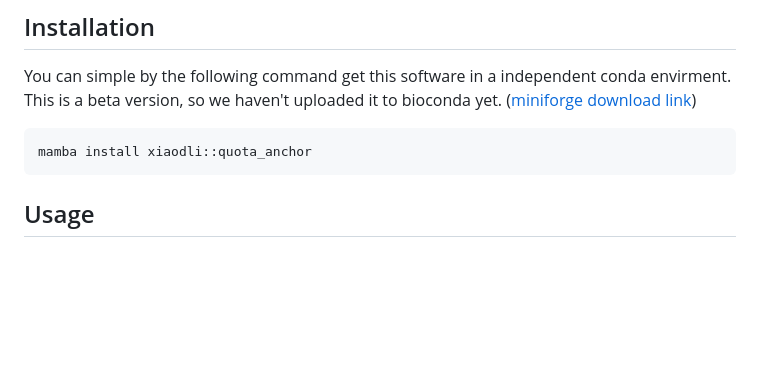
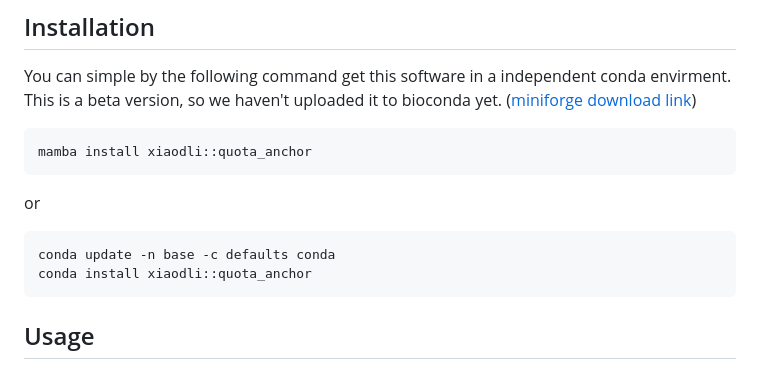
Before and after one commit to baoxingsong/quota_Anchor, a Markdown page: README.md, the part around the change. Rendered like a GitHub page; blank space fills up the shorter version.

Commit message:
mamba install and conda install

````diff
--- a/README.md
+++ b/README.md
@@ -4,6 +4,11 @@ Here are the scripts and documents to conduct strand and WGD aware syntenic gene
 You can simple by the following command get this software in a independent conda envirment. This is a beta version, so we haven't uploaded it to bioconda yet. ([miniforge download link](https://github.com/conda-forge/miniforge?tab=readme-ov-file#install))
 ```
 mamba install xiaodli::quota_anchor
+```
+or
+```
+conda update -n base -c defaults conda
+conda install xiaodli::quota_anchor
 ```
 ## Usage
 ### Help info
````
